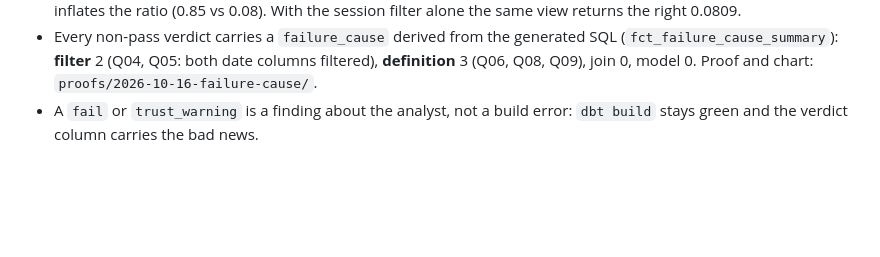
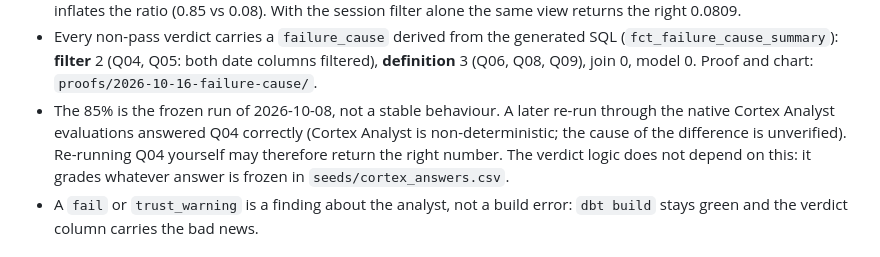
Before and after one commit to simonsangla/trust-sprint-demo, a Markdown page: README.md, the part around the change. Rendered like a GitHub page; blank space fills up the shorter version.

Commit message:
docs(readme): say the 85% headline is the frozen run and a later re-run answered correctly (#45) (#49)
Claude-Session: https://claude.ai/code/session_0155jgAYSvSmsKn5KwDDvFjA

Co-authored-by: Claude <noreply@anthropic.com>

```diff
--- a/README.md
+++ b/README.md
@@ -29,6 +29,10 @@ seeds/cortex_answers.csv  generated SQL, returned value, request id, run timesta
 - Every non-pass verdict carries a `failure_cause` derived from the generated SQL (`fct_failure_cause_summary`):
   **filter** 2 (Q04, Q05: both date columns filtered), **definition** 3 (Q06, Q08, Q09), join 0, model 0.
   Proof and chart: `proofs/2026-10-16-failure-cause/`.
+- The 85% is the frozen run of 2026-10-08, not a stable behaviour. A later re-run through the native Cortex Analyst
+  evaluations answered Q04 correctly (Cortex Analyst is non-deterministic; the cause of the difference is unverified).
+  Re-running Q04 yourself may therefore return the right number. The verdict logic does not depend on this: it grades
+  whatever answer is frozen in `seeds/cortex_answers.csv`.
 - A `fail` or `trust_warning` is a finding about the analyst, not a build error: `dbt build` stays green and the
   verdict column carries the bad news.
 
```
